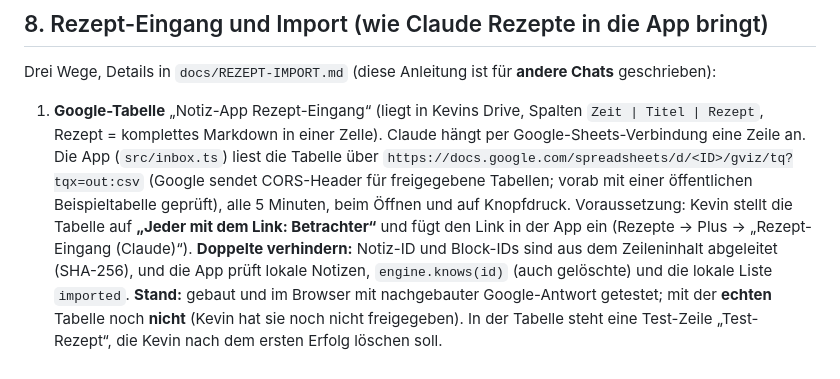
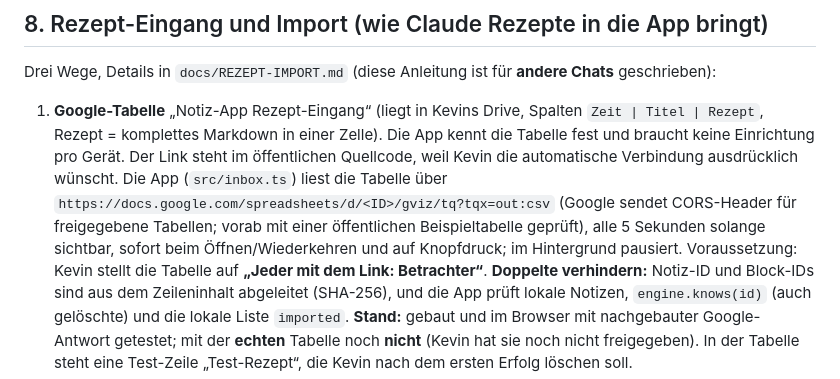
Before and after one commit to KvnStl924/Notiz-App, a Markdown page: AGENTS.md, the part around the change. Drawn GitHub-style.

Commit message:
Rezept-Eingang automatisch in der App verbinden

```diff
--- a/AGENTS.md
+++ b/AGENTS.md
@@ -172,10 +172,10 @@ kann ein Häkchen verlieren (Block-Granularität). Tombstones werden nie aufger
 Drei Wege, Details in `docs/REZEPT-IMPORT.md` (diese Anleitung ist für **andere Chats** geschrieben):
 
 1. **Google-Tabelle** „Notiz-App Rezept-Eingang“ (liegt in Kevins Drive, Spalten `Zeit | Titel | Rezept`, Rezept = komplettes Markdown in einer Zelle).
-   Claude hängt per Google-Sheets-Verbindung eine Zeile an. Die App (`src/inbox.ts`) liest die Tabelle über
+   Die App kennt die Tabelle fest und braucht keine Einrichtung pro Gerät. Der Link steht im öffentlichen Quellcode, weil Kevin die automatische Verbindung ausdrücklich wünscht. Die App (`src/inbox.ts`) liest die Tabelle über
    `https://docs.google.com/spreadsheets/d/<ID>/gviz/tq?tqx=out:csv` (Google sendet CORS-Header für freigegebene Tabellen; vorab
-   mit einer öffentlichen Beispieltabelle geprüft), alle 5 Minuten, beim Öffnen und auf Knopfdruck. Voraussetzung: Kevin stellt die
-   Tabelle auf **„Jeder mit dem Link: Betrachter“** und fügt den Link in der App ein (Rezepte → Plus → „Rezept-Eingang (Claude)“).
+   mit einer öffentlichen Beispieltabelle geprüft), alle 5 Sekunden solange sichtbar, sofort beim Öffnen/Wiederkehren und auf Knopfdruck; im Hintergrund pausiert. Voraussetzung: Kevin stellt die
+   Tabelle auf **„Jeder mit dem Link: Betrachter“**.
    **Doppelte verhindern:** Notiz-ID und Block-IDs sind aus dem Zeileninhalt abgeleitet (SHA-256), und die App prüft lokale Notizen,
    `engine.knows(id)` (auch gelöschte) und die lokale Liste `imported`.
    **Stand:** gebaut und im Browser mit nachgebauter Google-Antwort getestet; mit der **echten** Tabelle noch **nicht**
```
